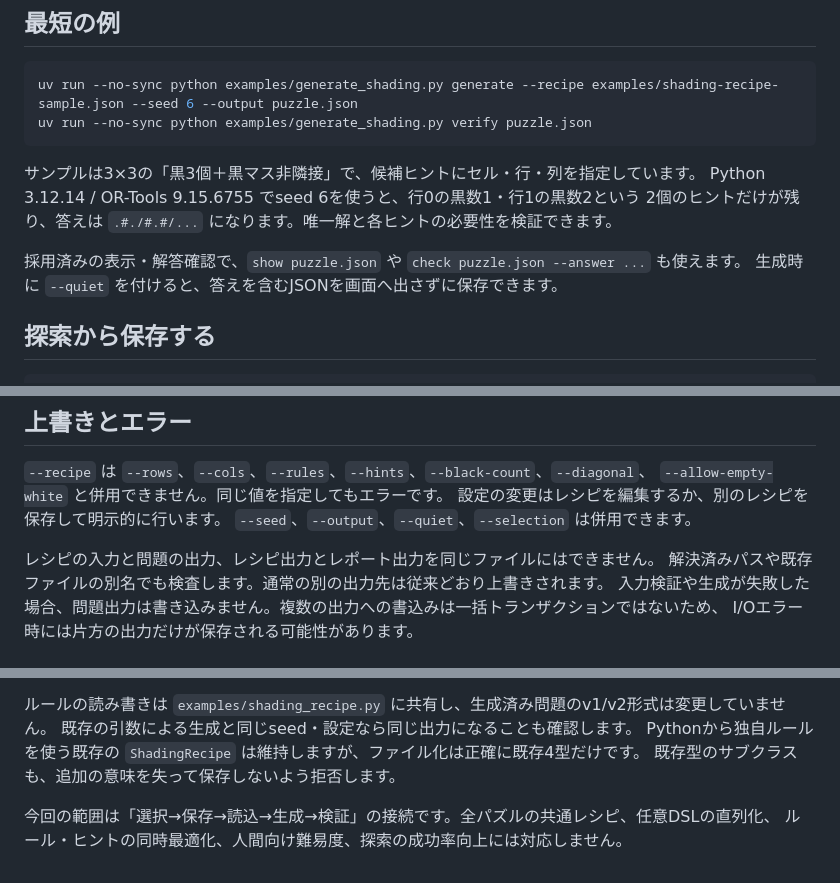
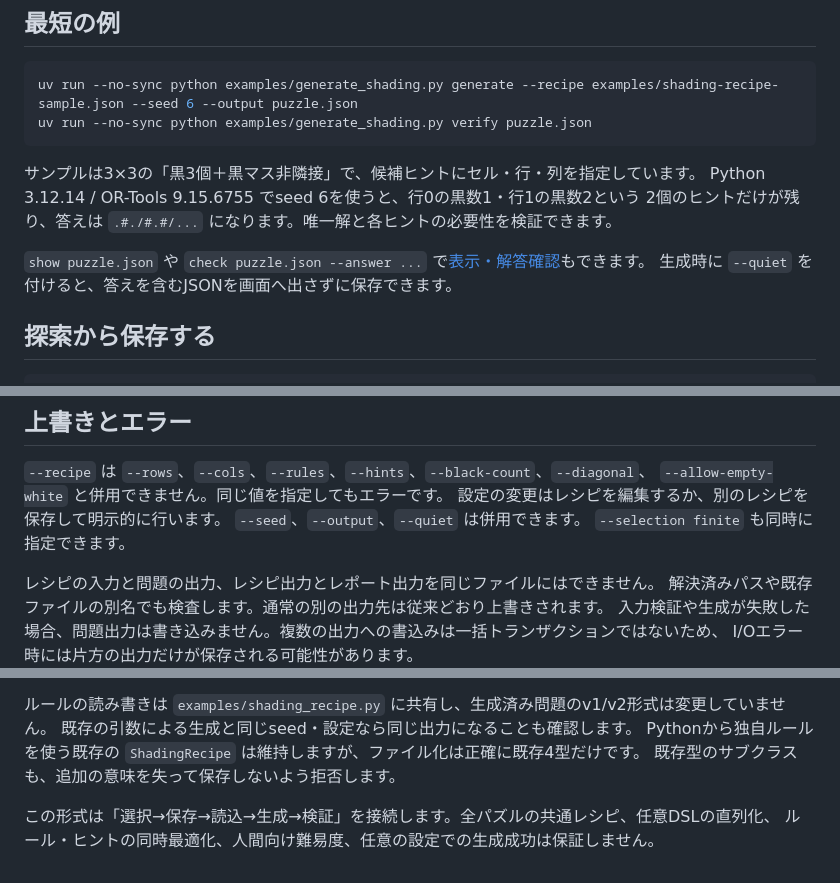
Before and after one commit to airtoxin/puzzle-box, a Markdown page: docs/shading-recipe-files.md, 3 parts joined by grey strips. Drawn GitHub-style.

```diff
--- a/docs/shading-recipe-files.md
+++ b/docs/shading-recipe-files.md
@@ -15,7 +15,7 @@ uv run --no-sync python examples/generate_shading.py verify puzzle.json
 Python 3.12.14 / OR-Tools 9.15.6755 でseed 6を使うと、行0の黒数1・行1の黒数2という
 2個のヒントだけが残り、答えは `.#./#.#/...` になります。唯一解と各ヒントの必要性を検証できます。
 
-採用済みの表示・解答確認で、`show puzzle.json` や `check puzzle.json --answer ...` も使えます。
+`show puzzle.json` や `check puzzle.json --answer ...` で[表示・解答確認](play-shading.md)もできます。
 生成時に `--quiet` を付けると、答えを含むJSONを画面へ出さずに保存できます。
 
 ## 探索から保存する
@@ -74,7 +74,8 @@ Pythonの式・クラス名・モジュールパスを実行する仕組みは
 `--recipe` は `--rows`、`--cols`、`--rules`、`--hints`、`--black-count`、`--diagonal`、
 `--allow-empty-white` と併用できません。同じ値を指定してもエラーです。
 設定の変更はレシピを編集するか、別のレシピを保存して明示的に行います。
-`--seed`、`--output`、`--quiet`、`--selection` は併用できます。
+`--seed`、`--output`、`--quiet` は併用できます。
+`--selection finite` も同時に指定できます。
 
 レシピの入力と問題の出力、レシピ出力とレポート出力を同じファイルにはできません。
 解決済みパスや既存ファイルの別名でも検査します。通常の別の出力先は従来どおり上書きされます。
@@ -110,5 +111,5 @@ seedは盤面のルールではなく生成時の条件なので、レシピに
 Pythonから独自ルールを使う既存の `ShadingRecipe` は維持しますが、ファイル化は正確に既存4型だけです。
 既存型のサブクラスも、追加の意味を失って保存しないよう拒否します。
 
-今回の範囲は「選択→保存→読込→生成→検証」の接続です。全パズルの共通レシピ、任意DSLの直列化、
-ルール・ヒントの同時最適化、人間向け難易度、探索の成功率向上には対応しません。
+この形式は「選択→保存→読込→生成→検証」を接続します。全パズルの共通レシピ、任意DSLの直列化、
+ルール・ヒントの同時最適化、人間向け難易度、任意の設定での生成成功は保証しません。
```
Also changed, not shown: other parts of docs/shading-recipe-files.md (+1 -1 lines), docs/finite-shading-generation.md (+7 -17 lines).
